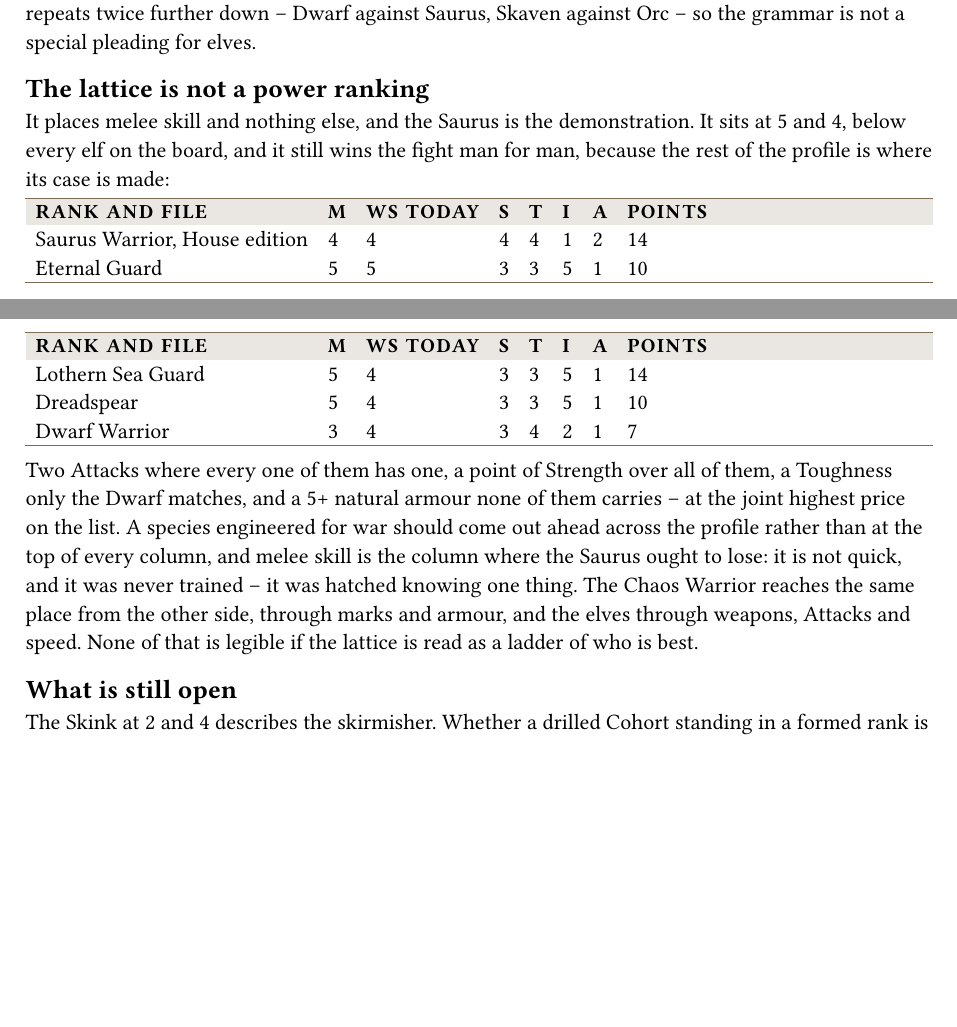
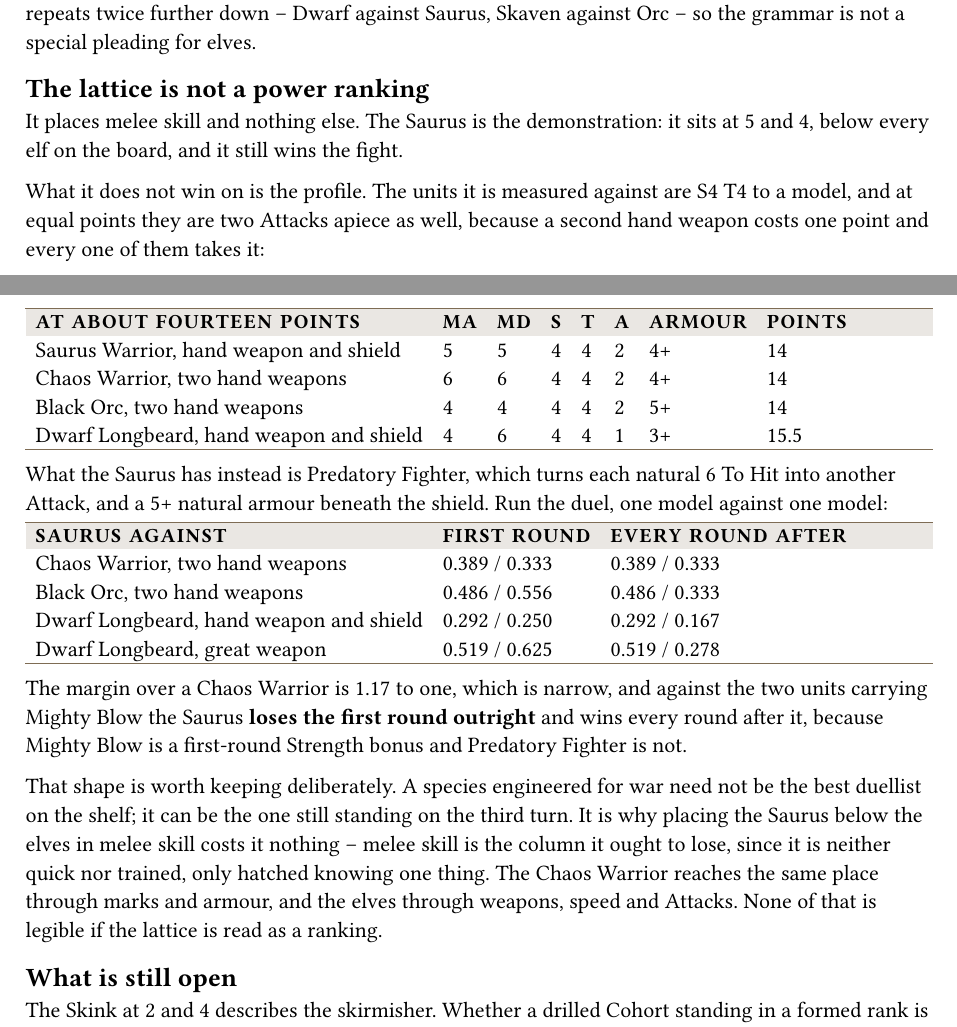
Before and after one commit to dkma26709/wap-typst, a Typst document (pages/melee-skill.typ): two parts of pages 5 and 6 of 7, joined at a grey line, cut so that both start at the same text, the shorter picture padded with empty space. Compiled offline with Typst 0.15.

Commit message:
The Saurus comparison is redone at equal points and fielded loadouts, where it loses the first round and wins the rest
Generated with J.A.R.V.I.S

Co-Authored-By: J.A.R.V.I.S <noreply@anthropic.com>

```diff
--- a/pages/melee-skill.typ
+++ b/pages/melee-skill.typ
@@ -310,28 +310,45 @@ the grammar is not a special pleading for elves.
 
 == The lattice is not a power ranking
 
-It places melee skill and nothing else, and the Saurus is the demonstration.
-It sits at 5 and 4, below every elf on the board, and it still wins the fight
-man for man, because the rest of the profile is where its case is made:
+It places melee skill and nothing else. The Saurus is the demonstration: it
+sits at 5 and 4, below every elf on the board, and it still wins the fight.
+
+What it does not win on is the profile. The units it is measured against are
+S4 T4 to a model, and at equal points they are two Attacks apiece as well,
+because a second hand weapon costs one point and every one of them takes it:
 
 #minitable(
-  ("Rank and file", "M", "WS today", "S", "T", "I", "A", "Points"),
-  ("Saurus Warrior, House edition", "4", "4", "4", "4", "1", "2", "14",
-   "Eternal Guard", "5", "5", "3", "3", "5", "1", "10",
-   "Lothern Sea Guard", "5", "4", "3", "3", "5", "1", "14",
-   "Dreadspear", "5", "4", "3", "3", "5", "1", "10",
-   "Dwarf Warrior", "3", "4", "3", "4", "2", "1", "7"),
+  ("At about fourteen points", "MA", "MD", "S", "T", "A", "Armour", "Points"),
+  ("Saurus Warrior, hand weapon and shield", "5", "5", "4", "4", "2", "4+", "14",
+   "Chaos Warrior, two hand weapons", "6", "6", "4", "4", "2", "4+", "14",
+   "Black Orc, two hand weapons", "4", "4", "4", "4", "2", "5+", "14",
+   "Dwarf Longbeard, hand weapon and shield", "4", "6", "4", "4", "1", "3+", "15.5"),
 )
 
-Two Attacks where every one of them has one, a point of Strength over all of
-them, a Toughness only the Dwarf matches, and a 5+ natural armour none of them
-carries -- at the joint highest price on the list. A species engineered for war should
-come out ahead across the profile rather than at the top of every column, and
-melee skill is the column where the Saurus ought to lose: it is not quick, and
-it was never trained -- it was hatched knowing one thing. The Chaos Warrior
-reaches the same place from the other side, through marks and armour, and the
-elves through weapons, Attacks and speed. None of that is legible if the
-lattice is read as a ladder of who is best.
+What the Saurus has instead is Predatory Fighter, which turns each natural 6
+To Hit into another Attack, and a 5+ natural armour beneath the shield. Run
+the duel, one model against one model:
+
+#minitable(
+  ("Saurus against", "First round", "Every round after"),
+  ("Chaos Warrior, two hand weapons", "0.389 / 0.333", "0.389 / 0.333",
+   "Black Orc, two hand weapons", "0.486 / 0.556", "0.486 / 0.333",
+   "Dwarf Longbeard, hand weapon and shield", "0.292 / 0.250", "0.292 / 0.167",
+   "Dwarf Longbeard, great weapon", "0.519 / 0.625", "0.519 / 0.278"),
+)
+
+The margin over a Chaos Warrior is 1.17 to one, which is narrow, and against
+the two units carrying Mighty Blow the Saurus *loses the first round outright*
+and wins every round after it, because Mighty Blow is a first-round Strength
+bonus and Predatory Fighter is not.
+
+That shape is worth keeping deliberately. A species engineered for war need
+not be the best duellist on the shelf; it can be the one still standing on the
+third turn. It is why placing the Saurus below the elves in melee skill costs
+it nothing -- melee skill is the column it ought to lose, since it is neither
+quick nor trained, only hatched knowing one thing. The Chaos Warrior reaches
+the same place through marks and armour, and the elves through weapons, speed
+and Attacks. None of that is legible if the lattice is read as a ranking.
 
 == What is still open
 
```
Also changed, not shown: 1 other file.
